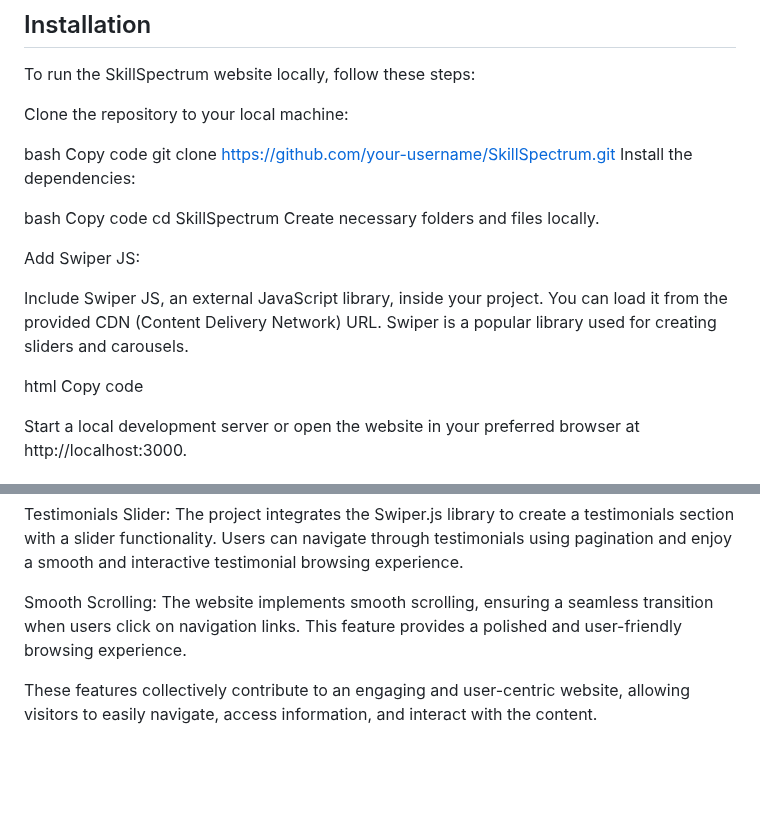
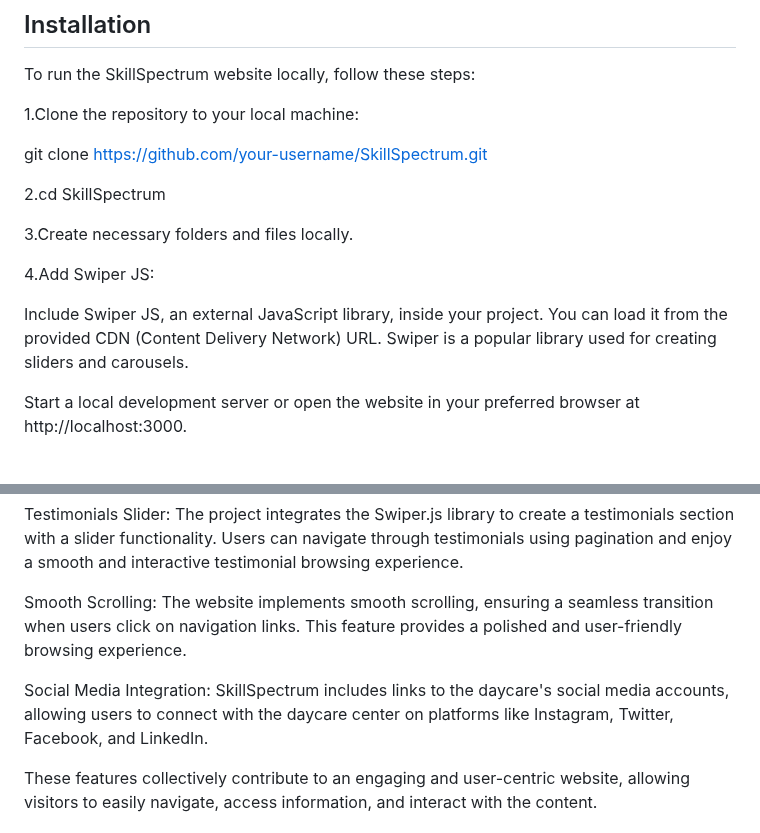
Before and after one commit to MissZamzam/SkillSpectrum, a Markdown page: README.md, 2 parts joined by grey strips. Drawn GitHub-style; blank space fills up the shorter version.

```diff
--- a/README.md
+++ b/README.md
@@ -7,24 +7,20 @@ SkillSpectrum is a daycare website built using HTML, CSS, and JavaScript. It aim
 
 To run the SkillSpectrum website locally, follow these steps:
 
-Clone the repository to your local machine:
+1.Clone the repository to your local machine:
 
-bash
-Copy code
 git clone https://github.com/your-username/SkillSpectrum.git
-Install the dependencies:
 
-bash
-Copy code
-cd SkillSpectrum
-Create necessary folders and files locally.
 
-Add Swiper JS:
+2.cd SkillSpectrum
+
+3.Create necessary folders and files locally.
+
+4.Add Swiper JS:
 
 Include Swiper JS, an external JavaScript library, inside your project. You can load it from the provided CDN (Content Delivery Network) URL. Swiper is a popular library used for creating sliders and carousels.
 
-html
-Copy code
+
 <script src="https://cdn.jsdelivr.net/npm/swiper@9/swiper-bundle.min.js"></script>
 Start a local development server or open the website in your preferred browser at http://localhost:3000.
 
@@ -49,6 +45,10 @@ Testimonials Slider: The project integrates the Swiper.js library to create a te
 
 Smooth Scrolling: The website implements smooth scrolling, ensuring a seamless transition when users click on navigation links. This feature provides a polished and user-friendly browsing experience.
 
+Social Media Integration: SkillSpectrum includes links to the daycare's social media accounts, allowing users to connect with the daycare center on platforms like Instagram, Twitter, Facebook, and LinkedIn.
+
+
+
 These features collectively contribute to an engaging and user-centric website, allowing visitors to easily navigate, access information, and interact with the content.
 
 ## Deployment
```
